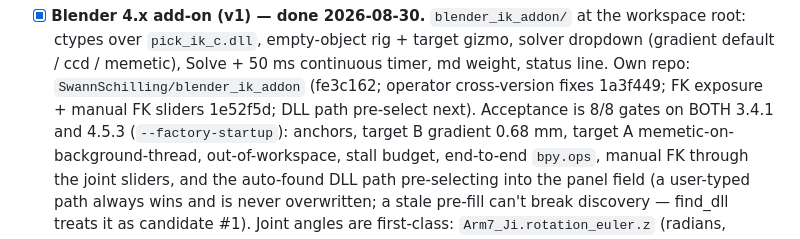
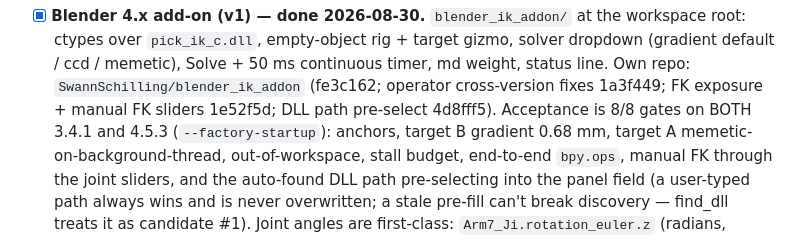
Before and after one commit to SwannSchilling/ik-service, a Markdown page: HANDOVER.md, the part around the change. GitHub-like rendering.

Commit message:
docs(handover): add-on DLL pre-select commit hash

```diff
--- a/HANDOVER.md
+++ b/HANDOVER.md
@@ -144,7 +144,7 @@ In progress / next up:
       Solve + 50 ms continuous timer, md weight, status line. Own repo:
       `SwannSchilling/blender_ik_addon` (fe3c162; operator cross-version
       fixes 1a3f449; FK exposure + manual FK sliders 1e52f5d; DLL path
-      pre-select next). Acceptance is 8/8 gates on BOTH 3.4.1 and 4.5.3
+      pre-select 4d8fff5). Acceptance is 8/8 gates on BOTH 3.4.1 and 4.5.3
       (`--factory-startup`): anchors, target B gradient 0.68 mm, target A
       memetic-on-background-thread, out-of-workspace, stall budget,
       end-to-end `bpy.ops`, manual FK through the joint sliders, and the
```
